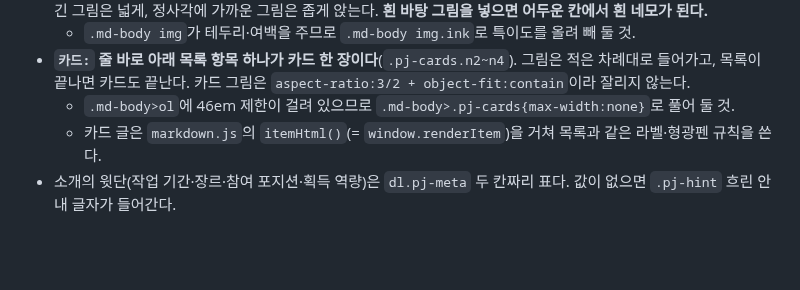
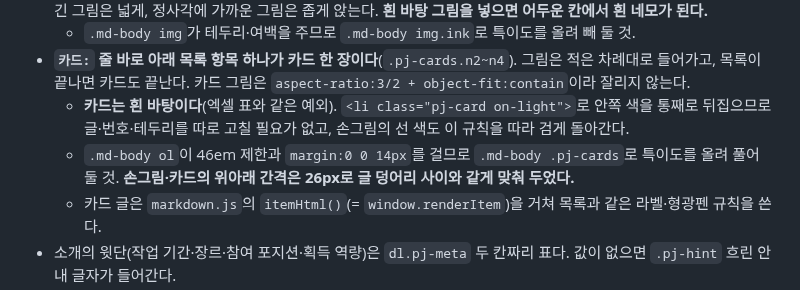
Before and after one commit to salmonsla119/Portfolio, a Markdown page: CLAUDE.md, the part around the change. GitHub-like rendering; blank space fills up the shorter version.

```diff
--- a/CLAUDE.md
+++ b/CLAUDE.md
@@ -109,7 +109,8 @@
 - **`손그림:`은 바탕이 비어 있는(투명) 선 그림 전용이다.** 테두리·바탕 없이 그림만 놓고, 파일은 **밝은 선**으로 만들어 두었으므로 밝은 구역에서만 `.on-light .ink{filter:invert(1)}`로 뒤집는다. 크기는 `max-height`로 묶어 가로로 긴 그림은 넓게, 정사각에 가까운 그림은 좁게 앉는다. **흰 바탕 그림을 넣으면 어두운 칸에서 흰 네모가 된다.**
   - `.md-body img`가 테두리·여백을 주므로 `.md-body img.ink`로 특이도를 올려 빼 둘 것.
 - **`카드:` 줄 바로 아래 목록 항목 하나가 카드 한 장이다**(`.pj-cards.n2~n4`). 그림은 적은 차례대로 들어가고, 목록이 끝나면 카드도 끝난다. 카드 그림은 `aspect-ratio:3/2 + object-fit:contain`이라 잘리지 않는다.
-  - `.md-body>ol`에 46em 제한이 걸려 있으므로 `.md-body>.pj-cards{max-width:none}`로 풀어 둘 것.
+  - **카드는 흰 바탕이다**(엑셀 표와 같은 예외). `<li class="pj-card on-light">`로 안쪽 색을 통째로 뒤집으므로 글·번호·테두리를 따로 고칠 필요가 없고, 손그림의 선 색도 이 규칙을 따라 검게 돌아간다.
+  - `.md-body ol`이 46em 제한과 `margin:0 0 14px`를 걸므로 `.md-body .pj-cards`로 특이도를 올려 풀어 둘 것. **손그림·카드의 위아래 간격은 26px로 글 덩어리 사이와 같게 맞춰 두었다.**
   - 카드 글은 `markdown.js`의 `itemHtml()`(= `window.renderItem`)을 거쳐 목록과 같은 라벨·형광펜 규칙을 쓴다.
 - 소개의 윗단(작업 기간·장르·참여 포지션·획득 역량)은 `dl.pj-meta` 두 칸짜리 표다. 값이 없으면 `.pj-hint` 흐린 안내 글자가 들어간다.
 - 소개의 본문도 비면 `.md-body` 칸 자체를 넣지 않는다(High Num 처럼 윗단만 쓰는 경우).
```
Also changed, not shown: docs/blocks/cards.jpg, 3 other files.
